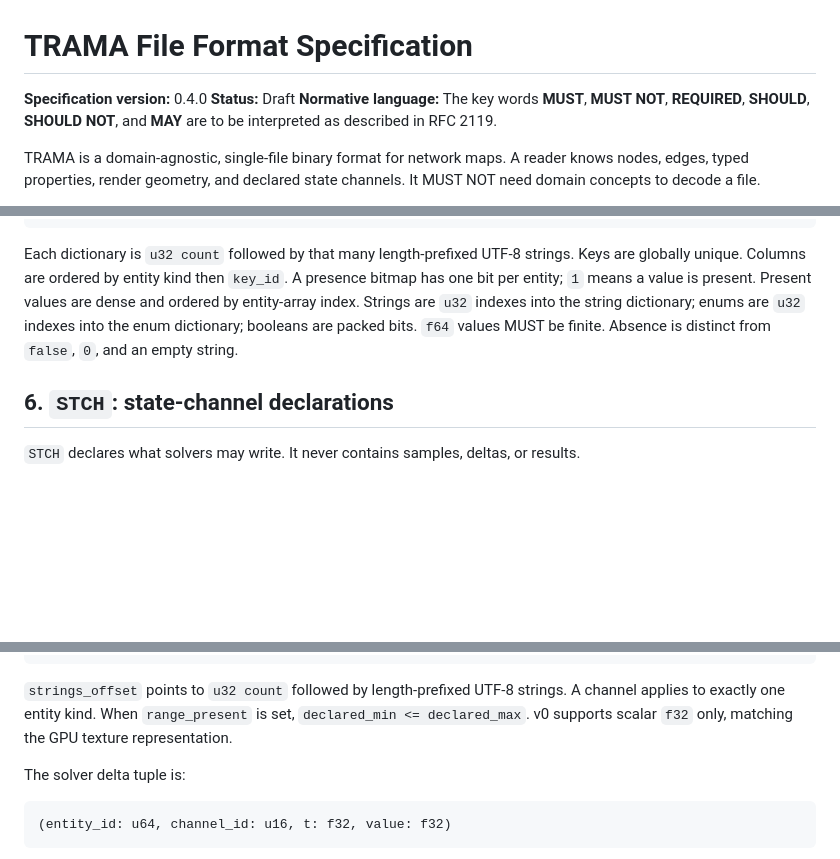
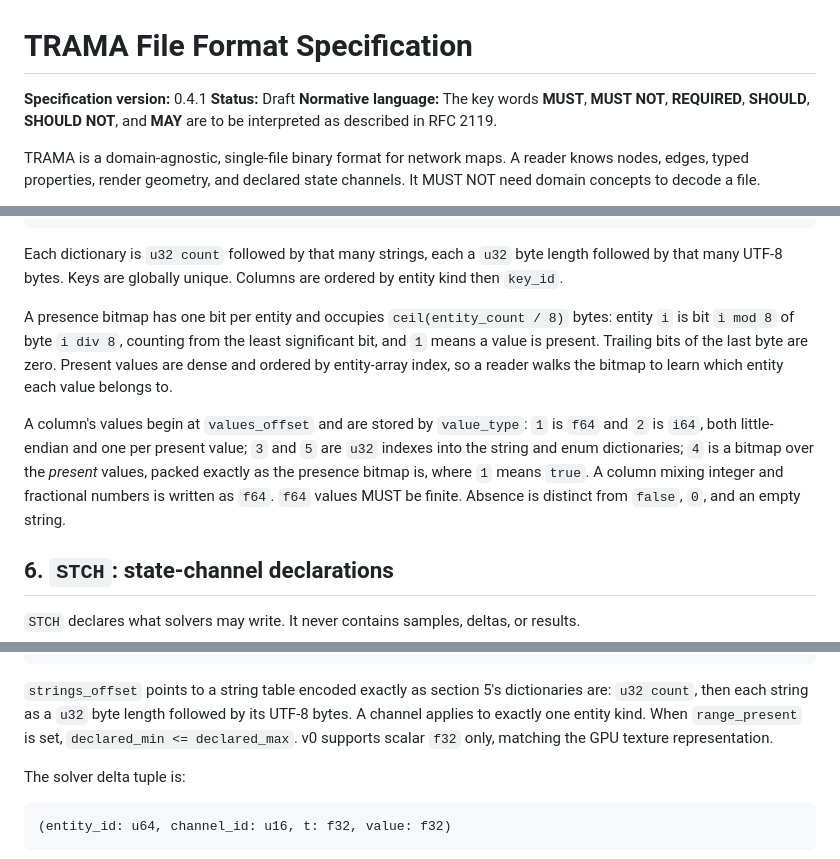
Before and after one commit to Neixen-labs/trama, a Markdown page: docs/SPEC.md, 3 parts joined by grey strips. Drawn GitHub-style; blank space fills up the shorter version.

Commit message:
docs(spec): say how strings, bitmaps and column values are encoded (#174)
0.4.1, editorial: no byte on disk changes. Found by writing a reader
from this document alone, in Python, for #173.

Three things a second implementer could not have got right:
"length-prefixed UTF-8 strings" never said the prefix is u32; "one bit
per entity" never said which bit, so a reader could reasonably have
gone most-significant-first and read every property of every other
entity; and section 5 described the dictionaries and the bitmap but
never how the values themselves are laid out per value_type.


Claude-Session: https://claude.ai/code/session_01FdXg8kSEHjk3an4fTSL3pA

Co-authored-by: Claude Fable 5 <noreply@anthropic.com>

````diff
--- a/docs/SPEC.md
+++ b/docs/SPEC.md
@@ -1,6 +1,6 @@
 # TRAMA File Format Specification
 
-**Specification version:** 0.4.0
+**Specification version:** 0.4.1
 **Status:** Draft
 **Normative language:** The key words **MUST**, **MUST NOT**, **REQUIRED**, **SHOULD**, **SHOULD NOT**, and **MAY** are to be interpreted as described in RFC 2119.
 
@@ -268,7 +268,11 @@ PropertyColumn[node_column_count + edge_column_count]
   u32 values_offset
 ```
 
-Each dictionary is `u32 count` followed by that many length-prefixed UTF-8 strings. Keys are globally unique. Columns are ordered by entity kind then `key_id`. A presence bitmap has one bit per entity; `1` means a value is present. Present values are dense and ordered by entity-array index. Strings are `u32` indexes into the string dictionary; enums are `u32` indexes into the enum dictionary; booleans are packed bits. `f64` values MUST be finite. Absence is distinct from `false`, `0`, and an empty string.
+Each dictionary is `u32 count` followed by that many strings, each a `u32` byte length followed by that many UTF-8 bytes. Keys are globally unique. Columns are ordered by entity kind then `key_id`.
+
+A presence bitmap has one bit per entity and occupies `ceil(entity_count / 8)` bytes: entity `i` is bit `i mod 8` of byte `i div 8`, counting from the least significant bit, and `1` means a value is present. Trailing bits of the last byte are zero. Present values are dense and ordered by entity-array index, so a reader walks the bitmap to learn which entity each value belongs to.
+
+A column's values begin at `values_offset` and are stored by `value_type`: `1` is `f64` and `2` is `i64`, both little-endian and one per present value; `3` and `5` are `u32` indexes into the string and enum dictionaries; `4` is a bitmap over the *present* values, packed exactly as the presence bitmap is, where `1` means `true`. A column mixing integer and fractional numbers is written as `f64`. `f64` values MUST be finite. Absence is distinct from `false`, `0`, and an empty string.
 
 ## 6. `STCH`: state-channel declarations
 
@@ -291,7 +295,7 @@ StateChannel[channel_count]
   u32 flags                    # bit 0: range_present; bit 1: linear_interpolation
 ```
 
-`strings_offset` points to `u32 count` followed by length-prefixed UTF-8 strings. A channel applies to exactly one entity kind. When `range_present` is set, `declared_min <= declared_max`. v0 supports scalar `f32` only, matching the GPU texture representation.
+`strings_offset` points to a string table encoded exactly as section 5's dictionaries are: `u32 count`, then each string as a `u32` byte length followed by its UTF-8 bytes. A channel applies to exactly one entity kind. When `range_present` is set, `declared_min <= declared_max`. v0 supports scalar `f32` only, matching the GPU texture representation.
 
 The solver delta tuple is:
 
````
